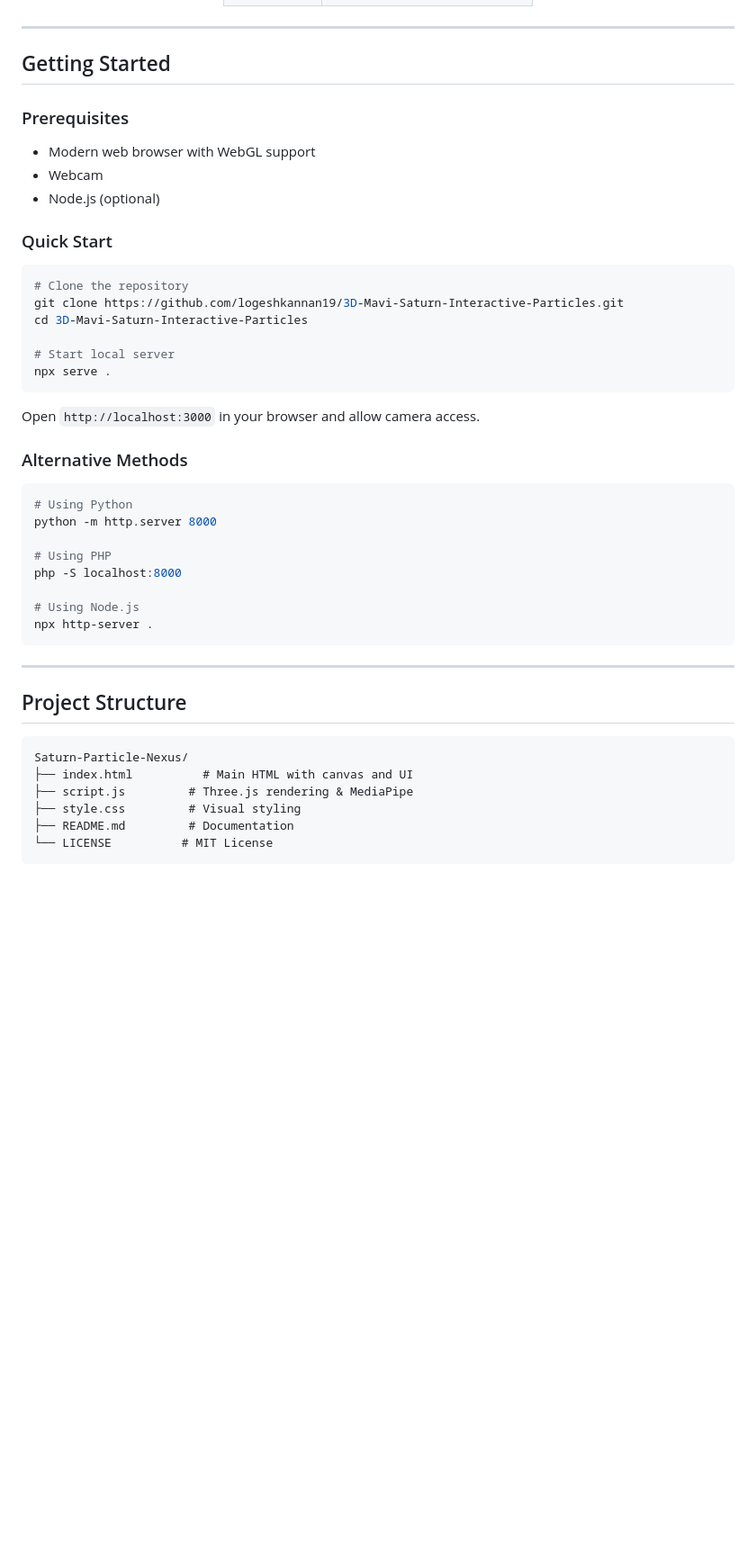
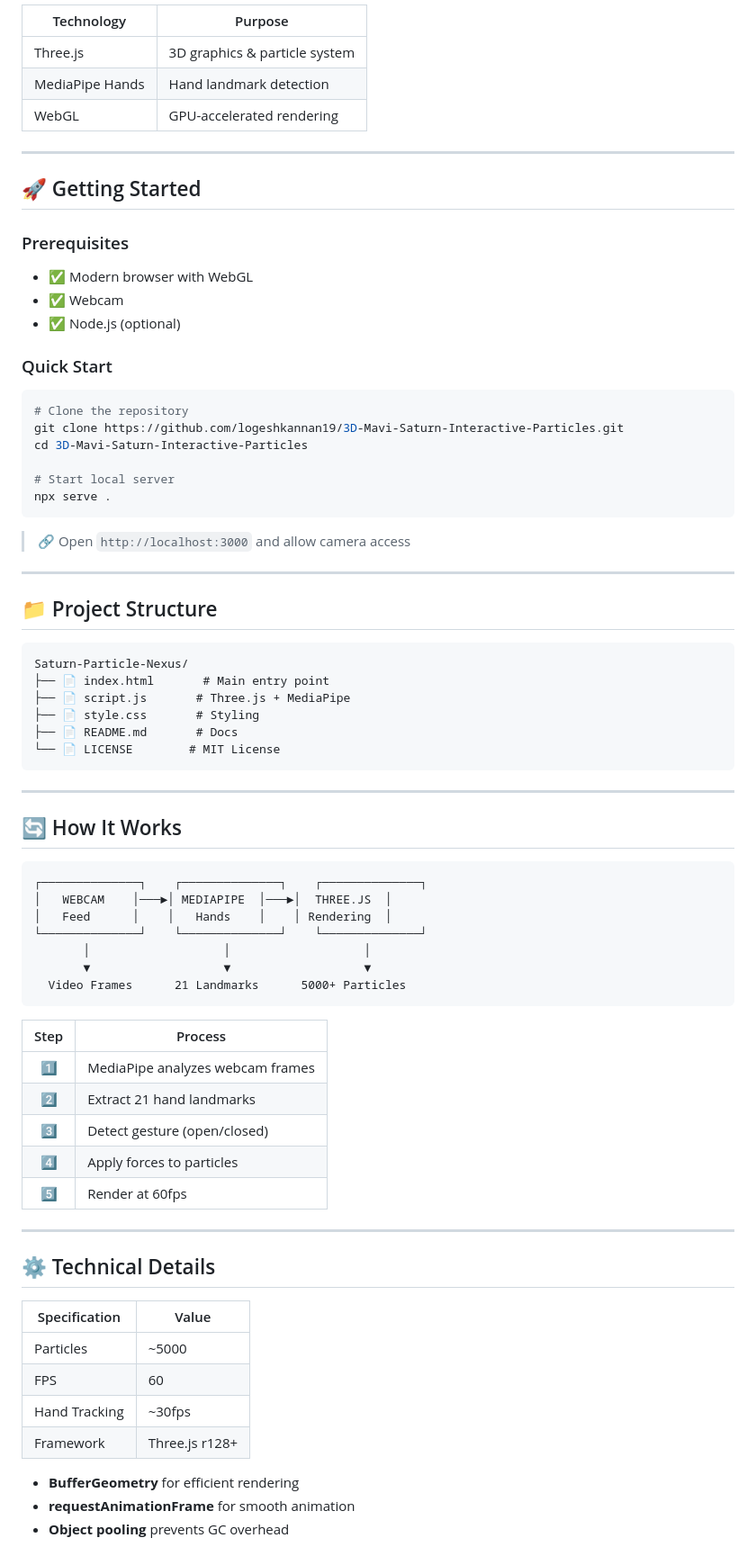
Before and after one commit to logeshkannan19/example, a Markdown page: README.md, the part around one of its changes. Shown at 90% size. GitHub-like rendering; blank space fills up the shorter version.

````diff
--- a/README.md
+++ b/README.md
@@ -66,15 +75,21 @@ Saturn Particle Nexus is an interactive 3D visualization that renders a blue-hue
 
 </div>
 
+| Technology | Purpose |
+|------------|---------|
+| Three.js | 3D graphics & particle system |
+| MediaPipe Hands | Hand landmark detection |
+| WebGL | GPU-accelerated rendering |
+
 ---
 
-## Getting Started
+## 🚀 Getting Started
 
 ### Prerequisites
 
-- Modern web browser with WebGL support
-- Webcam
-- Node.js (optional)
+- ✅ Modern browser with WebGL
+- ✅ Webcam
+- ✅ Node.js (optional)
 
 ### Quick Start
 
@@ -87,29 +102,55 @@ cd 3D-Mavi-Saturn-Interactive-Particles
 npx serve .
 ```
 
-Open `http://localhost:3000` in your browser and allow camera access.
+> 🔗 Open `http://localhost:3000` and allow camera access
 
-### Alternative Methods
+---
 
-```bash
-# Using Python
-python -m http.server 8000
+## 📁 Project Structure
 
-# Using PHP
-php -S localhost:8000
-
-# Using Node.js
-npx http-server .
+```
+Saturn-Particle-Nexus/
+├── 📄 index.html       # Main entry point
+├── 📄 script.js       # Three.js + MediaPipe
+├── 📄 style.css       # Styling
+├── 📄 README.md       # Docs
+└── 📄 LICENSE        # MIT License
 ```
 
 ---
 
-## Project Structure
+## 🔄 How It Works
 
 ```
-Saturn-Particle-Nexus/
-├── index.html          # Main HTML with canvas and UI
-├── script.js         # Three.js rendering & MediaPipe
-├── style.css         # Visual styling
-├── README.md         # Documentation
-└── LICENSE          # MIT License
+┌──────────────┐    ┌──────────────┐    ┌──────────────┐
+│   WEBCAM    │───►│ MEDIAPIPE  │───►│  THREE.JS  │
+│   Feed      │    │   Hands    │    │ Rendering  │
+└──────────────┘    └──────────────┘    └──────────────┘
+       │                   │                   │
+       ▼                   ▼                   ▼
+  Video Frames      21 Landmarks      5000+ Particles
+```
+
+| Step | Process |
+|:----:|---------|
+| 1️⃣ | MediaPipe analyzes webcam frames |
+| 2️⃣ | Extract 21 hand landmarks |
+| 3️⃣ | Detect gesture (open/closed) |
+| 4️⃣ | Apply forces to particles |
+| 5️⃣ | Render at 60fps |
+
+---
+
+## ⚙️ Technical Details
+
+| Specification | Value |
+|----------------|-------|
+| Particles | ~5000 |
+| FPS | 60 |
+| Hand Tracking | ~30fps |
+| Framework | Three.js r128+ |
+
+- **BufferGeometry** for efficient rendering
+- **requestAnimationFrame** for smooth animation
+- **Object pooling** prevents GC overhead
+
````
Also changed, not shown: other parts of README.md (+65 -120 lines).
